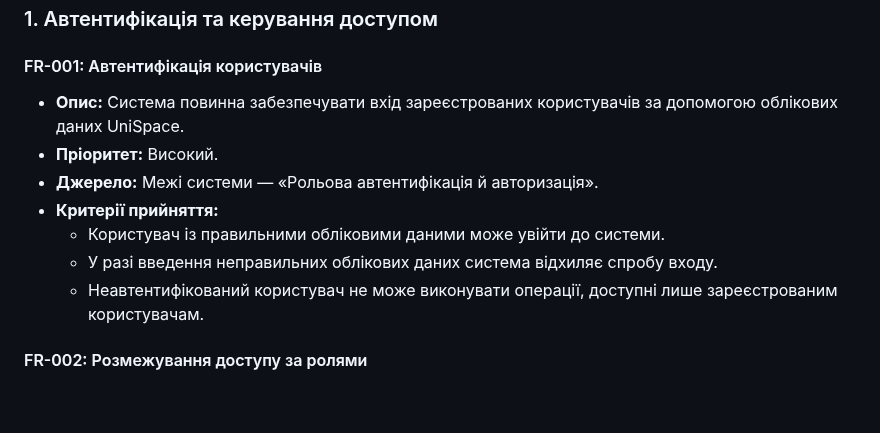
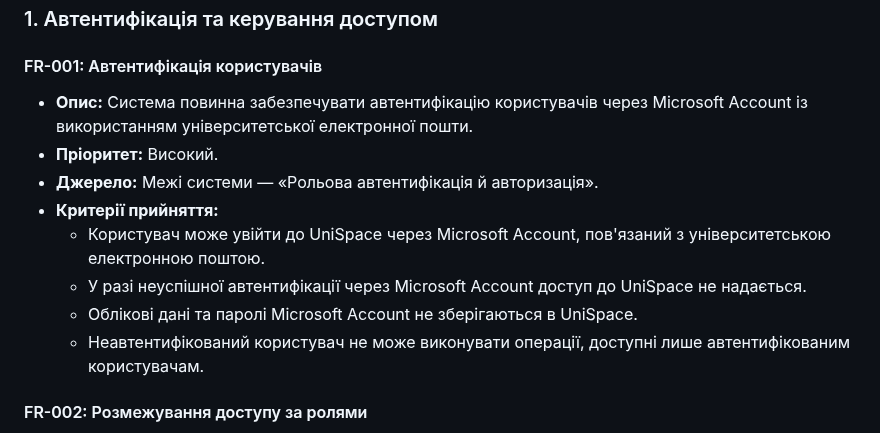
Before and after one commit to ukma-fin-ssdm-2026/unispace, a Markdown page: docs/requirements/requirements.md, the part around the change. GitHub-like rendering; blank space fills up the shorter version.

Commit message:
docs: update authentication functional requirement

```diff
--- a/docs/requirements/requirements.md
+++ b/docs/requirements/requirements.md
@@ -39,13 +39,14 @@ UniSpace — це вебзастосунок, який працює як шар
 
 #### FR-001: Автентифікація користувачів
 
-- **Опис:** Система повинна забезпечувати вхід зареєстрованих користувачів за допомогою облікових даних UniSpace.
+- **Опис:** Система повинна забезпечувати автентифікацію користувачів через Microsoft Account із використанням університетської електронної пошти.
 - **Пріоритет:** Високий.
 - **Джерело:** Межі системи — «Рольова автентифікація й авторизація».
 - **Критерії прийняття:**
-  - Користувач із правильними обліковими даними може увійти до системи.
-  - У разі введення неправильних облікових даних система відхиляє спробу входу.
-  - Неавтентифікований користувач не може виконувати операції, доступні лише зареєстрованим користувачам.
+  - Користувач може увійти до UniSpace через Microsoft Account, пов'язаний з університетською електронною поштою.
+  - У разі неуспішної автентифікації через Microsoft Account доступ до UniSpace не надається.
+  - Облікові дані та паролі Microsoft Account не зберігаються в UniSpace.
+  - Неавтентифікований користувач не може виконувати операції, доступні лише автентифікованим користувачам.
 
 #### FR-002: Розмежування доступу за ролями
 
```
